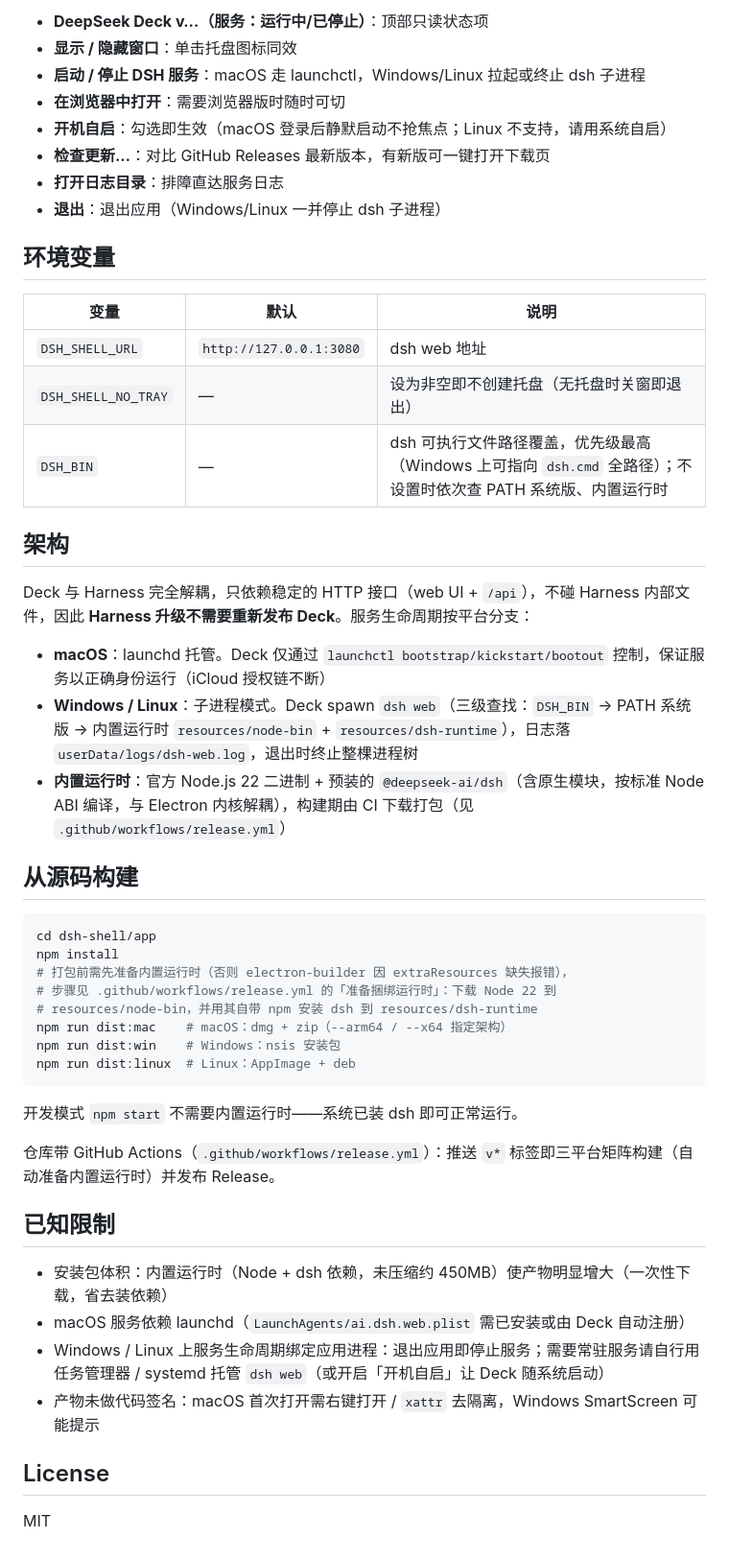
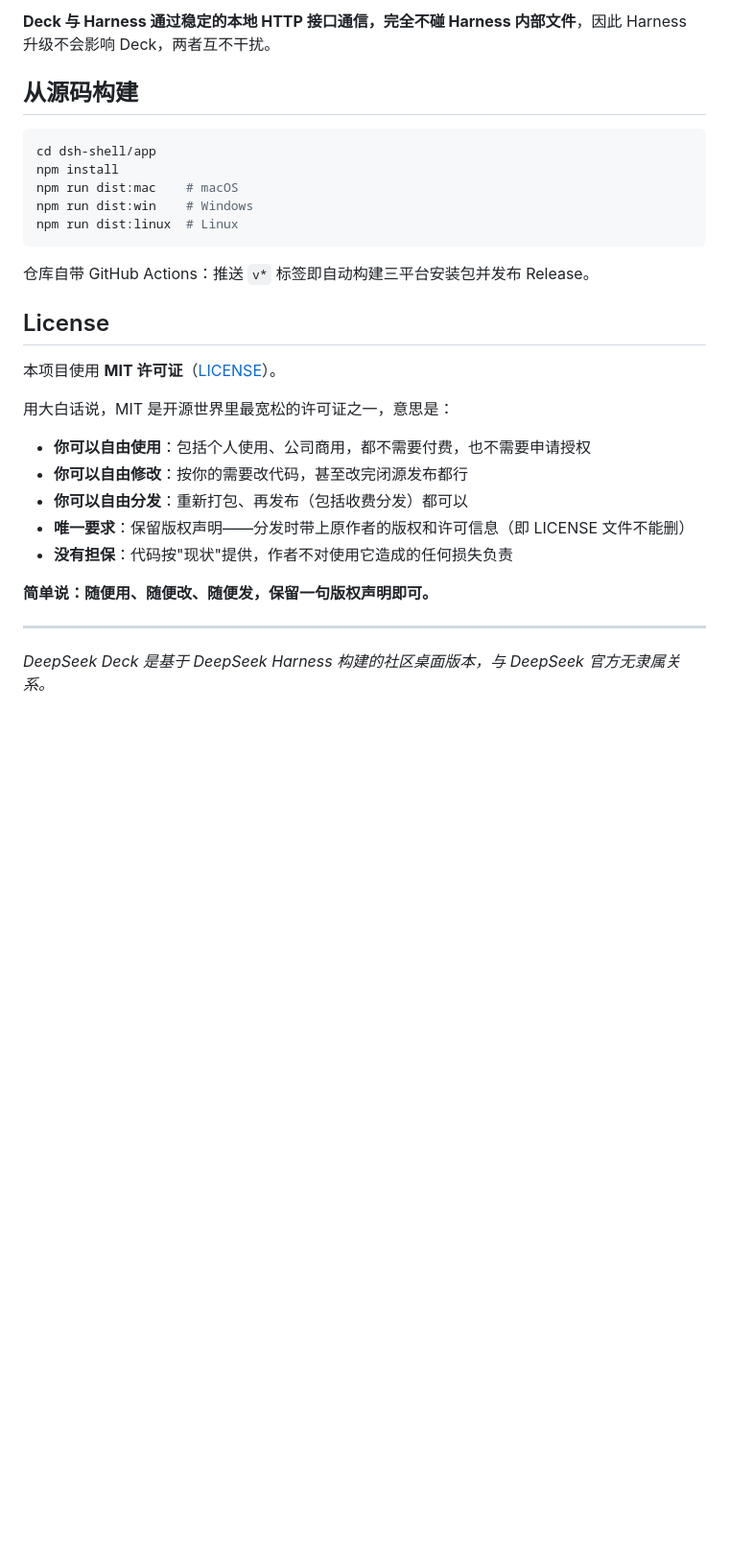
Before and after one commit to MartyYao/deepseek-deck, a Markdown page: README.md, the part around the change printed below. Shown: that part at 96% size. Drawn GitHub-style; blank space fills up the shorter version.

````diff
--- a/README.md
+++ b/README.md
@@ -69,52 +66,31 @@ Deck 启动时自动 **spawn `dsh web` 子进程**，退出时自动停止（整
-- **DeepSeek Deck v…（服务：运行中/已停止）**：顶部只读状态项
-- **显示 / 隐藏窗口**：单击托盘图标同效
-- **启动 / 停止 DSH 服务**：macOS 走 launchctl，Windows/Linux 拉起或终止 dsh 子进程
-- **在浏览器中打开**：需要浏览器版时随时可切
-- **开机自启**：勾选即生效（macOS 登录后静默启动不抢焦点；Linux 不支持，请用系统自启）
-- **检查更新…**：对比 GitHub Releases 最新版本，有新版可一键打开下载页
-- **打开日志目录**：排障直达服务日志
-- **退出**：退出应用（Windows/Linux 一并停止 dsh 子进程）
-
-## 环境变量
-
-| 变量 | 默认 | 说明 |
-|---|---|---|
-| `DSH_SHELL_URL` | `http://127.0.0.1:3080` | dsh web 地址 |
-| `DSH_SHELL_NO_TRAY` | — | 设为非空即不创建托盘（无托盘时关窗即退出） |
-| `DSH_BIN` | — | dsh 可执行文件路径覆盖，优先级最高（Windows 上可指向 `dsh.cmd` 全路径）；不设置时依次查 PATH 系统版、内置运行时 |
-
-## 架构
-
-Deck 与 Harness 完全解耦，只依赖稳定的 HTTP 接口（web UI + `/api`），不碰 Harness 内部文件，因此 **Harness 升级不需要重新发布 Deck**。服务生命周期按平台分支：
-
-- **macOS**：launchd 托管。Deck 仅通过 `launchctl bootstrap/kickstart/bootout` 控制，保证服务以正确身份运行（iCloud 授权链不断）
-- **Windows / Linux**：子进程模式。Deck spawn `dsh web`（三级查找：`DSH_BIN` → PATH 系统版 → 内置运行时 `resources/node-bin` + `resources/dsh-runtime`），日志落 `userData/logs/dsh-web.log`，退出时终止整棵进程树
-- **内置运行时**：官方 Node.js 22 二进制 + 预装的 `@deepseek-ai/dsh`（含原生模块，按标准 Node ABI 编译，与 Electron 内核解耦），构建期由 CI 下载打包（见 `.github/workflows/release.yml`）
+**Deck 与 Harness 通过稳定的本地 HTTP 接口通信，完全不碰 Harness 内部文件**，因此 Harness 升级不会影响 Deck，两者互不干扰。
 
 ## 从源码构建
 
 ```bash
 cd dsh-shell/app
 npm install
-# 打包前需先准备内置运行时（否则 electron-builder 因 extraResources 缺失报错），
-# 步骤见 .github/workflows/release.yml 的「准备捆绑运行时」：下载 Node 22 到
-# resources/node-bin，并用其自带 npm 安装 dsh 到 resources/dsh-runtime
-npm run dist:mac    # macOS：dmg + zip（--arm64 / --x64 指定架构）
-npm run dist:win    # Windows：nsis 安装包
-npm run dist:linux  # Linux：AppImage + deb
+npm run dist:mac    # macOS
+npm run dist:win    # Windows
+npm run dist:linux  # Linux
 ```
 
-开发模式 `npm start` 不需要内置运行时——系统已装 dsh 即可正常运行。
-
-仓库带 GitHub Actions（`.github/workflows/release.yml`）：推送 `v*` 标签即三平台矩阵构建（自动准备内置运行时）并发布 Release。
-
-## 已知限制
-
-- 安装包体积：内置运行时（Node + dsh 依赖，未压缩约 450MB）使产物明显增大（一次性下载，省去装依赖）
-- macOS 服务依赖 launchd（`LaunchAgents/ai.dsh.web.plist` 需已安装或由 Deck 自动注册）
-- Windows / Linux 上服务生命周期绑定应用进程：退出应用即停止服务；需要常驻服务请自行用任务管理器 / systemd 托管 `dsh web`（或开启「开机自启」让 Deck 随系统启动）
-- 产物未做代码签名：macOS 首次打开需右键打开 / `xattr` 去隔离，Windows SmartScreen 可能提示
+仓库自带 GitHub Actions：推送 `v*` 标签即自动构建三平台安装包并发布 Release。
 
 ## License
 
-MIT
+本项目使用 **MIT 许可证**（[LICENSE](LICENSE)）。
+
+用大白话说，MIT 是开源世界里最宽松的许可证之一，意思是：
+
+- **你可以自由使用**：包括个人使用、公司商用，都不需要付费，也不需要申请授权
+- **你可以自由修改**：按你的需要改代码，甚至改完闭源发布都行
+- **你可以自由分发**：重新打包、再发布（包括收费分发）都可以
+- **唯一要求**：保留版权声明——分发时带上原作者的版权和许可信息（即 LICENSE 文件不能删）
+- **没有担保**：代码按"现状"提供，作者不对使用它造成的任何损失负责
+
+**简单说：随便用、随便改、随便发，保留一句版权声明即可。**
+
+---
+
+*DeepSeek Deck 是基于 DeepSeek Harness 构建的社区桌面版本，与 DeepSeek 官方无隶属关系。*
````
Also changed, not shown: other parts of README.md (+44 -47 lines), docs/screenshot.png.
